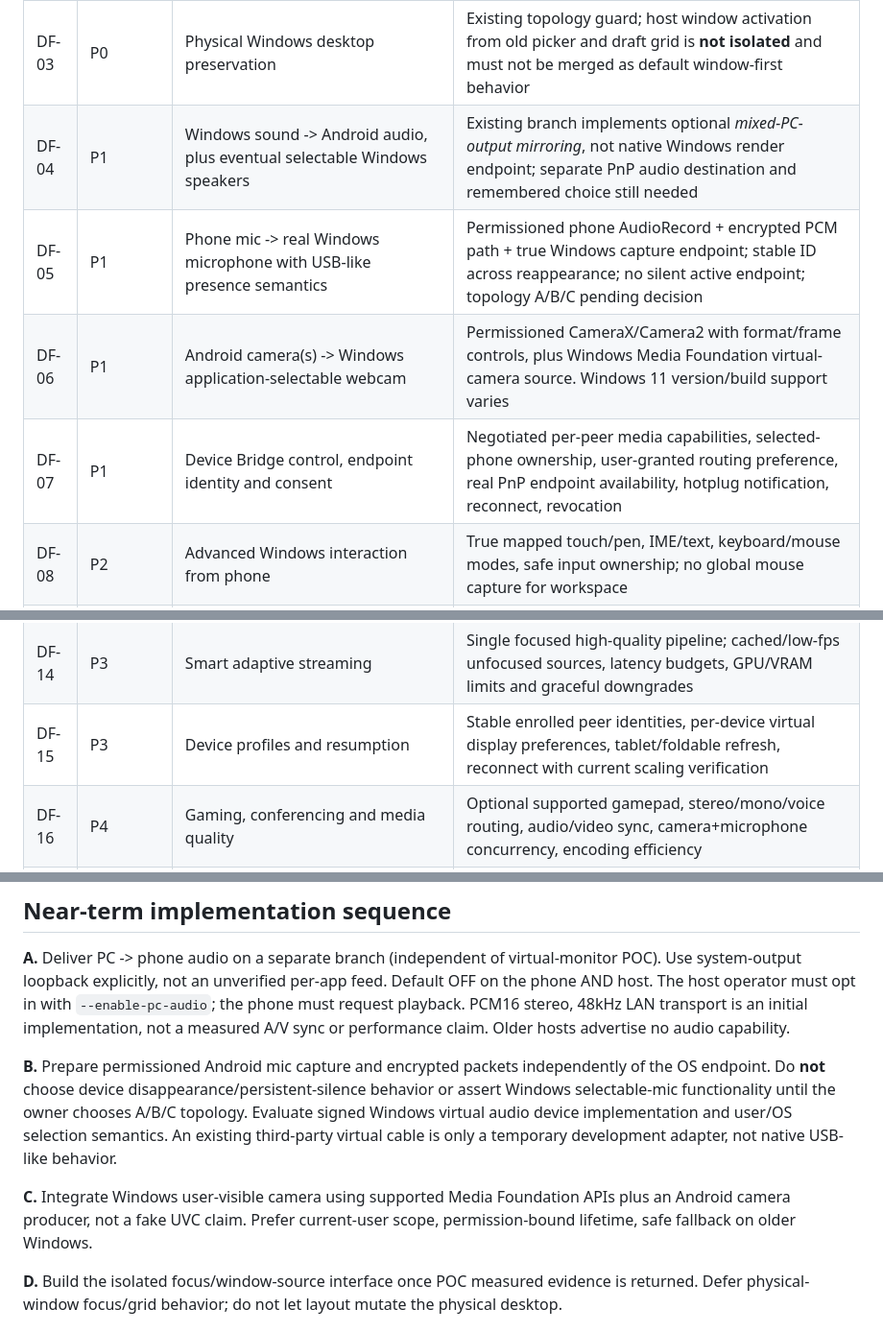
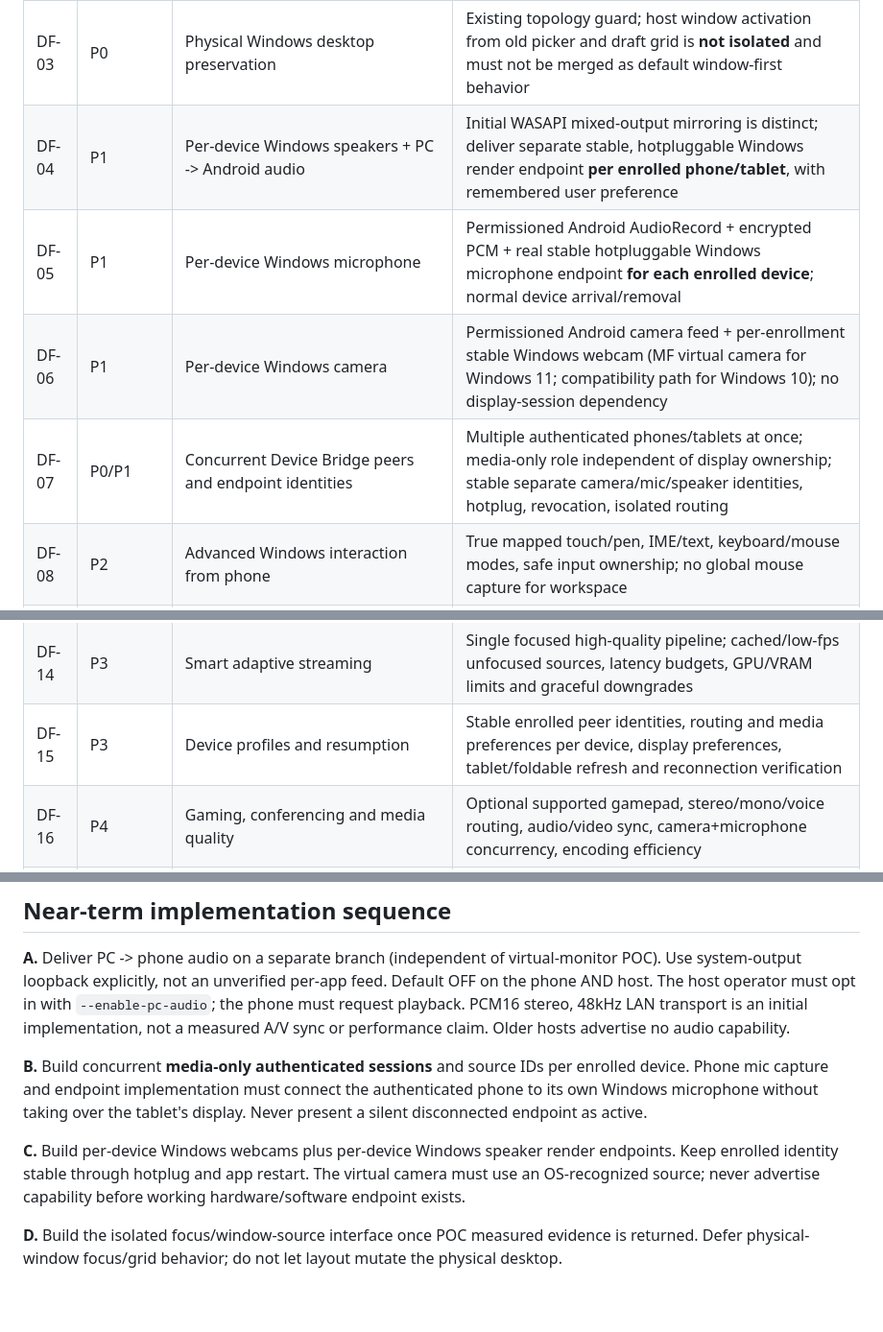
Before and after one commit to braindamp/deskfuse, a Markdown page: plans/DeskFuse_Product_Deliverables_2026-10-20.md, 3 parts joined by grey strips. Shown at 96% size. Drawn GitHub-style; blank space fills up the shorter version.

```diff
--- a/plans/DeskFuse_Product_Deliverables_2026-10-20.md
+++ b/plans/DeskFuse_Product_Deliverables_2026-10-20.md
@@ -39,10 +44,10 @@ The OS-facing endpoint must be a genuine Windows audio device (e.g. a signed vir
 | DF-01 | P0 (POC-owned) | Native-resolution, DPI-verified virtual-monitor/window rendering and GPU capture | Delegated GPU POC. Exact 1440×3120 @ genuine Windows 336 DPI remains unproven |
 | DF-02 | P0 (main app) | Isolated per-window presentation at phone dimensions, focus routing and native Android-style activity switching | Existing desktop stream and native window listing; safe separate window copies/full-screen focus still missing |
 | DF-03 | P0 | Physical Windows desktop preservation | Existing topology guard; host window activation from old picker and draft grid is **not isolated** and must not be merged as default window-first behavior |
-| DF-04 | P1 | Windows sound -> Android audio, plus eventual selectable Windows speakers | Existing branch implements optional *mixed-PC-output mirroring*, not native Windows render endpoint; separate PnP audio destination and remembered choice still needed |
-| DF-05 | P1 | Phone mic -> real Windows microphone with USB-like presence semantics | Permissioned phone AudioRecord + encrypted PCM path + true Windows capture endpoint; stable ID across reappearance; no silent active endpoint; topology A/B/C pending decision |
-| DF-06 | P1 | Android camera(s) -> Windows application-selectable webcam | Permissioned CameraX/Camera2 with format/frame controls, plus Windows Media Foundation virtual-camera source. Windows 11 version/build support varies |
-| DF-07 | P1 | Device Bridge control, endpoint identity and consent | Negotiated per-peer media capabilities, selected-phone ownership, user-granted routing preference, real PnP endpoint availability, hotplug notification, reconnect, revocation |
+| DF-04 | P1 | Per-device Windows speakers + PC -> Android audio | Initial WASAPI mixed-output mirroring is distinct; deliver separate stable, hotpluggable Windows render endpoint **per enrolled phone/tablet**, with remembered user preference |
+| DF-05 | P1 | Per-device Windows microphone | Permissioned Android AudioRecord + encrypted PCM + real stable hotpluggable Windows microphone endpoint **for each enrolled device**; normal device arrival/removal |
+| DF-06 | P1 | Per-device Windows camera | Permissioned Android camera feed + per-enrollment stable Windows webcam (MF virtual camera for Windows 11; compatibility path for Windows 10); no display-session dependency |
+| DF-07 | P0/P1 | Concurrent Device Bridge peers and endpoint identities | Multiple authenticated phones/tablets at once; media-only role independent of display ownership; stable separate camera/mic/speaker identities, hotplug, revocation, isolated routing |
 | DF-08 | P2 | Advanced Windows interaction from phone | True mapped touch/pen, IME/text, keyboard/mouse modes, safe input ownership; no global mouse capture for workspace |
 | DF-09 | P2 | Android phone sensors in Windows | Permissioned per-sensor stream (orientation/motion, optional location), explicit Windows consumers/adapters; avoid inventing generic Windows HID mapping |
 | DF-10 | P2 | Productivity | Clipboard image/MIME, file manager mutations, OS-native open-with actions, Explorer extension, phone Sharesheet and safe write-back |
@@ -50,7 +55,7 @@ The OS-facing endpoint must be a genuine Windows audio device (e.g. a signed vir
 | DF-12 | P3 | Workspace organization | OPTIONAL topic cards/grid/2.5D, grouped **copies**, no physical desktop layout effects; revisit after DF-02 |
 | DF-13 | P3 | Managed Chromium | Phone-specific CSS viewport/DPR, session/profile controls, offscreen Chromium performance evaluation; ordinary browser HWND fallback |
 | DF-14 | P3 | Smart adaptive streaming | Single focused high-quality pipeline; cached/low-fps unfocused sources, latency budgets, GPU/VRAM limits and graceful downgrades |
-| DF-15 | P3 | Device profiles and resumption | Stable enrolled peer identities, per-device virtual display preferences, tablet/foldable refresh, reconnect with current scaling verification |
+| DF-15 | P3 | Device profiles and resumption | Stable enrolled peer identities, routing and media preferences per device, display preferences, tablet/foldable refresh and reconnection verification |
 | DF-16 | P4 | Gaming, conferencing and media quality | Optional supported gamepad, stereo/mono/voice routing, audio/video sync, camera+microphone concurrency, encoding efficiency |
 | DF-17 | P4 | Security and release | Threat model, consent UI, narrowly scoped privileged broker only if needed, signed installers, undo/recovery, Windows/Android distribution |
 
@@ -58,9 +63,9 @@ The OS-facing endpoint must be a genuine Windows audio device (e.g. a signed vir
 
 **A.** Deliver PC -> phone audio on a separate branch (independent of virtual-monitor POC). Use system-output loopback explicitly, not an unverified per-app feed. Default OFF on the phone AND host. The host operator must opt in with `--enable-pc-audio`; the phone must request playback. PCM16 stereo, 48kHz LAN transport is an initial implementation, not a measured A/V sync or performance claim. Older hosts advertise no audio capability.
 
-**B.** Prepare permissioned Android mic capture and encrypted packets independently of the OS endpoint. Do **not** choose device disappearance/persistent-silence behavior or assert Windows selectable-mic functionality until the owner chooses A/B/C topology. Evaluate signed Windows virtual audio device implementation and user/OS selection semantics. An existing third-party virtual cable is only a temporary development adapter, not native USB-like behavior.
+**B.** Build concurrent **media-only authenticated sessions** and source IDs per enrolled device. Phone mic capture and endpoint implementation must connect the authenticated phone to its own Windows microphone without taking over the tablet's display. Never present a silent disconnected endpoint as active.
 
-**C.** Integrate Windows user-visible camera using supported Media Foundation APIs plus an Android camera producer, not a fake UVC claim. Prefer current-user scope, permission-bound lifetime, safe fallback on older Windows.
+**C.** Build per-device Windows webcams plus per-device Windows speaker render endpoints. Keep enrolled identity stable through hotplug and app restart. The virtual camera must use an OS-recognized source; never advertise capability before working hardware/software endpoint exists.
 
 **D.** Build the isolated focus/window-source interface once POC measured evidence is returned. Defer physical-window focus/grid behavior; do not let layout mutate the physical desktop.
 
```
Also changed, not shown: other parts of plans/DeskFuse_Product_Deliverables_2026-10-20.md (+17 -12 lines).
